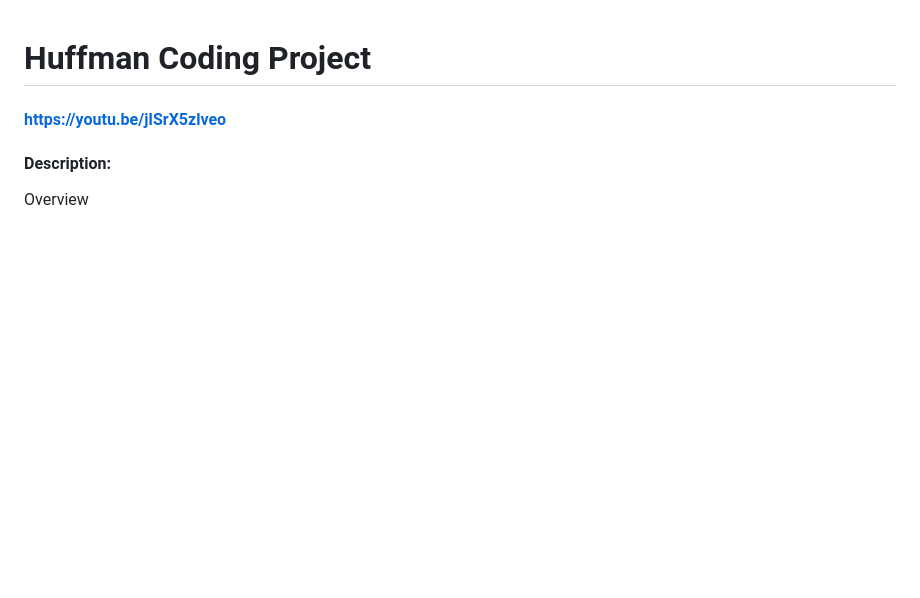
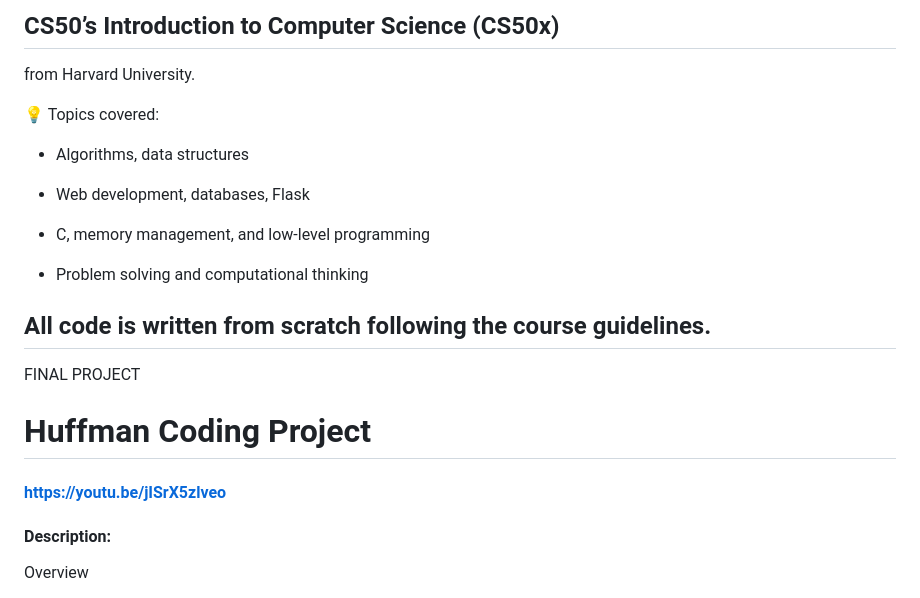
Before and after one commit to Fenrir2034/CS50---Computer-Science, a Markdown page: README.md, the part around the change. GitHub-like rendering; blank space fills up the shorter version.

```diff
--- a/README.md
+++ b/README.md
@@ -1,3 +1,19 @@
+## CS50’s Introduction to Computer Science (CS50x)
+from Harvard University.
+
+💡 Topics covered:
+
+- Algorithms, data structures
+
+- Web development, databases, Flask
+
+- C, memory management, and low-level programming
+
+- Problem solving and computational thinking
+
+All code is written from scratch following the course guidelines.
+---------------------------------------------------------------------------
+FINAL PROJECT
 # Huffman Coding Project
 #### https://youtu.be/jISrX5zlveo
 #### Description:
```
